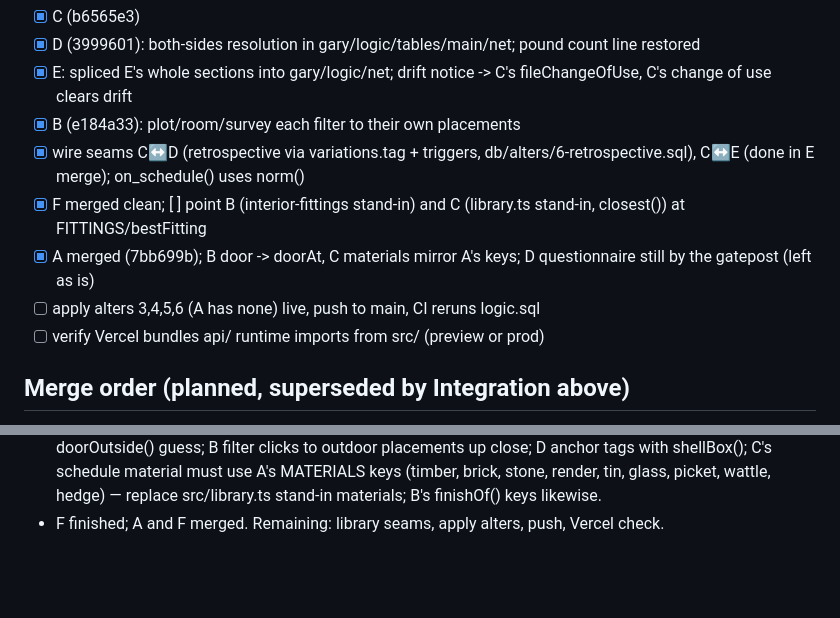
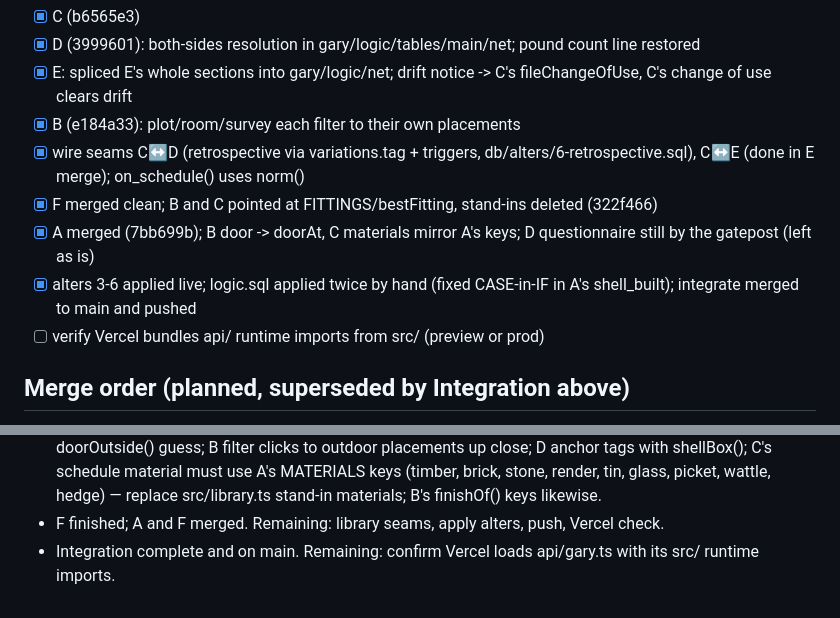
Before and after one commit to conro1108/the_commons, a Markdown page: plans/progress/README.md, 2 parts joined by grey strips. GitHub-like rendering; blank space fills up the shorter version.

Commit message:
Progress: building and enforcement on main
Co-Authored-By: Claude Opus 5.5 <noreply@anthropic.com>
Claude-Session: https://claude.ai/code/session_01DV4dvuibK6BXq2xHgvsbuv

```diff
--- a/plans/progress/README.md
+++ b/plans/progress/README.md
@@ -33,9 +33,9 @@ seams are wired. Merged so far (tick as done):
 - [x] E: spliced E's whole sections into gary/logic/net; drift notice -> C's fileChangeOfUse, C's change of use clears drift
 - [x] B (e184a33): plot/room/survey each filter to their own placements
 - [x] wire seams C↔D (retrospective via variations.tag + triggers, db/alters/6-retrospective.sql), C↔E (done in E merge); on_schedule() uses norm()
-- [x] F merged clean; [ ] point B (interior-fittings stand-in) and C (library.ts stand-in, closest()) at FITTINGS/bestFitting
+- [x] F merged clean; B and C pointed at FITTINGS/bestFitting, stand-ins deleted (322f466)
 - [x] A merged (7bb699b); B door -> doorAt, C materials mirror A's keys; D questionnaire still by the gatepost (left as is)
-- [ ] apply alters 3,4,5,6 (A has none) live, push to main, CI reruns logic.sql
+- [x] alters 3-6 applied live; logic.sql applied twice by hand (fixed CASE-in-IF in A's shell_built); integrate merged to main and pushed
 - [ ] verify Vercel bundles api/ runtime imports from src/ (preview or prod)
 
 ## Merge order (planned, superseded by Integration above)
@@ -60,3 +60,4 @@ logic.sql), tick it below.
 - Resumed A and F. E merged into integrate.
 - A finished (no alters file; logic.sql section 'The shell (slice A)' + a branch in drain_gary for signs, expect conflict). Merge notes: B use doorCell()/doorAt()/shell.windows from src/shell.ts instead of its doorOutside() guess; B filter clicks to outdoor placements up close; D anchor tags with shellBox(); C's schedule material must use A's MATERIALS keys (timber, brick, stone, render, tin, glass, picket, wattle, hedge) — replace src/library.ts stand-in materials; B's finishOf() keys likewise.
 - F finished; A and F merged. Remaining: library seams, apply alters, push, Vercel check.
+- Integration complete and on main. Remaining: confirm Vercel loads api/gary.ts with its src/ runtime imports.
```
